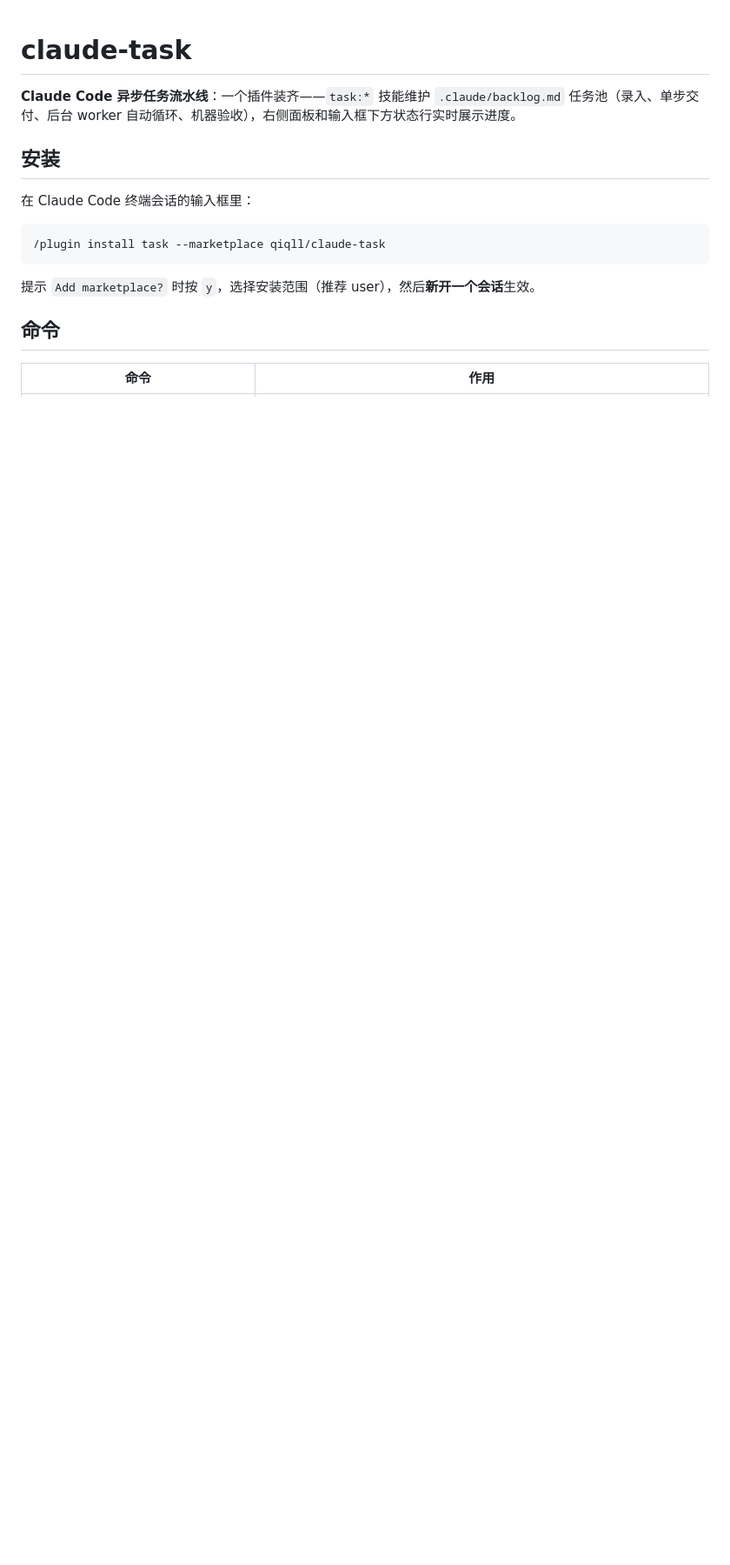
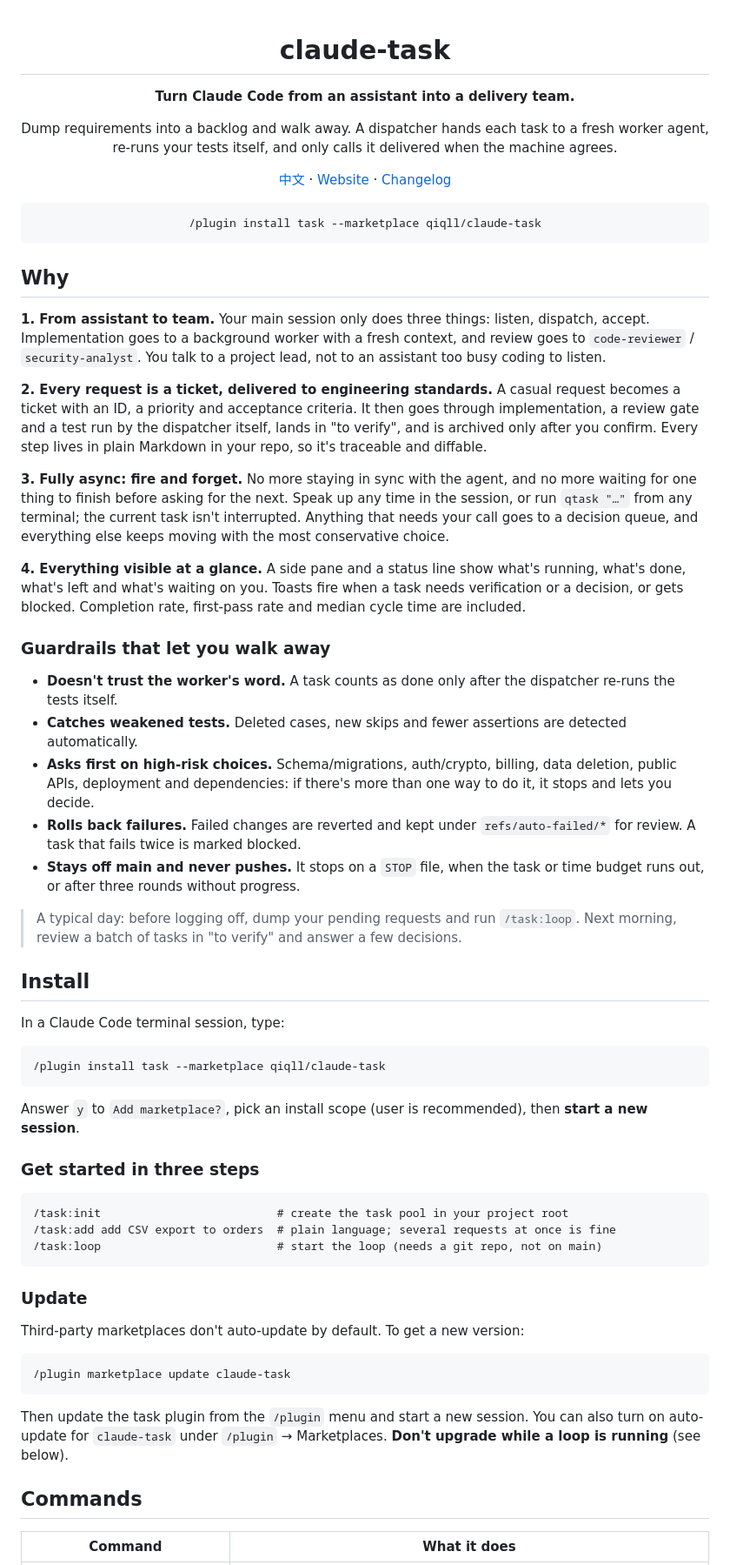
Before and after one commit to qiqll/claude-task, a Markdown page: README.md, the part around one of its changes. Shown at 87% size. Drawn GitHub-style; blank space fills up the shorter version.

````diff
--- a/README.md
+++ b/README.md
@@ -1,18 +3,70 @@
 # claude-task
 
-**Claude Code 异步任务流水线**：一个插件装齐——`task:*` 技能维护 `.claude/backlog.md` 任务池（录入、单步交付、后台 worker 自动循环、机器验收），右侧面板和输入框下方状态行实时展示进度。
+**Turn Claude Code from an assistant into a delivery team.**
 
-## 安装
+Dump requirements into a backlog and walk away. A dispatcher hands each task to a fresh worker agent, re-runs your tests itself, and only calls it delivered when the machine agrees.
 
-在 Claude Code 终端会话的输入框里：
+[中文](README.zh-CN.md) · [Website](https://qiqll.github.io/claude-task/) · [Changelog](CHANGELOG.md)
 
 ```text
 /plugin install task --marketplace qiqll/claude-task
 ```
 
-提示 `Add marketplace?` 时按 `y`，选择安装范围（推荐 user），然后**新开一个会话**生效。
+<!-- Uncomment after adding docs/assets/demo.gif / 加入 GIF 后取消注释
+<img src="docs/assets/demo.gif" alt="claude-task demo: add requests, run the loop, watch the pane update" width="820">
+-->
 
-## 命令
+</div>
 
-| 命令 | 作用 |
+## Why
+
+**1. From assistant to team.** Your main session only does three things: listen, dispatch, accept. Implementation goes to a background worker with a fresh context, and review goes to `code-reviewer` / `security-analyst`. You talk to a project lead, not to an assistant too busy coding to listen.
+
+**2. Every request is a ticket, delivered to engineering standards.** A casual request becomes a ticket with an ID, a priority and acceptance criteria. It then goes through implementation, a review gate and a test run by the dispatcher itself, lands in "to verify", and is archived only after you confirm. Every step lives in plain Markdown in your repo, so it's traceable and diffable.
+
+**3. Fully async: fire and forget.** No more staying in sync with the agent, and no more waiting for one thing to finish before asking for the next. Speak up any time in the session, or run `qtask "…"` from any terminal; the current task isn't interrupted. Anything that needs your call goes to a decision queue, and everything else keeps moving with the most conservative choice.
+
+**4. Everything visible at a glance.** A side pane and a status line show what's running, what's done, what's left and what's waiting on you. Toasts fire when a task needs verification or a decision, or gets blocked. Completion rate, first-pass rate and median cycle time are included.
+
+### Guardrails that let you walk away
+
+- **Doesn't trust the worker's word.** A task counts as done only after the dispatcher re-runs the tests itself.
+- **Catches weakened tests.** Deleted cases, new skips and fewer assertions are detected automatically.
+- **Asks first on high-risk choices.** Schema/migrations, auth/crypto, billing, data deletion, public APIs, deployment and dependencies: if there's more than one way to do it, it stops and lets you decide.
+- **Rolls back failures.** Failed changes are reverted and kept under `refs/auto-failed/*` for review. A task that fails twice is marked blocked.
+- **Stays off main and never pushes.** It stops on a `STOP` file, when the task or time budget runs out, or after three rounds without progress.
+
+> A typical day: before logging off, dump your pending requests and run `/task:loop`. Next morning, review a batch of tasks in "to verify" and answer a few decisions.
+
+## Install
+
+In a Claude Code terminal session, type:
+
+```text
+/plugin install task --marketplace qiqll/claude-task
+```
+
+Answer `y` to `Add marketplace?`, pick an install scope (user is recommended), then **start a new session**.
+
+### Get started in three steps
+
+```text
+/task:init                          # create the task pool in your project root
+/task:add add CSV export to orders  # plain language; several requests at once is fine
+/task:loop                          # start the loop (needs a git repo, not on main)
+```
+
+### Update
+
+Third-party marketplaces don't auto-update by default. To get a new version:
+
+```text
+/plugin marketplace update claude-task
+```
+
+Then update the task plugin from the `/plugin` menu and start a new session. You can also turn on auto-update for `claude-task` under `/plugin` → Marketplaces. **Don't upgrade while a loop is running** (see below).
+
+## Commands
+
+| Command | What it does |
 |---|---|
````
Also changed, not shown: other parts of README.md (+48 -46 lines), CHANGELOG.md (added, +24 -0 lines), README.zh-CN.md (added, +167 -0 lines), docs/promo/LAUNCH.md (added, +70 -0 lines), docs/promo/messaging.md (added, +61 -0 lines), docs/promo/posts.md (added, +117 -0 lines), docs/assets/og.png (added), 10 other files.
